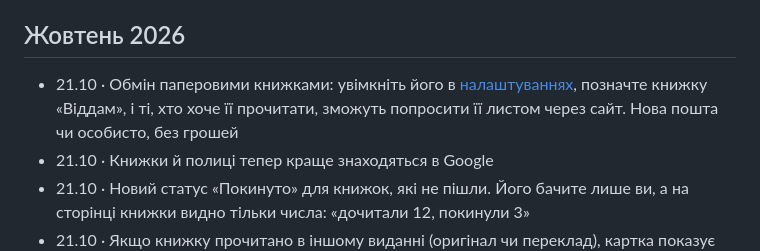
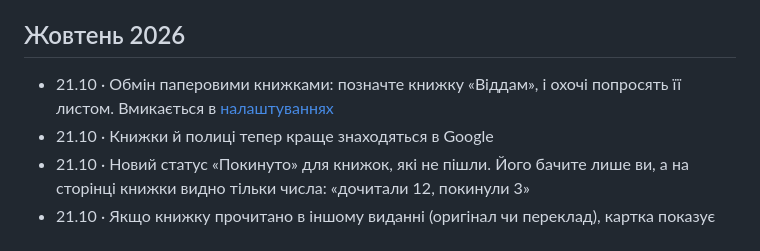
Before and after one commit to imax/chytai, a Markdown page: web/updates.md, the part around the change. GitHub-like rendering.

Commit message:
Updates: the exchange line, shorter (Max)
Co-Authored-By: Claude Fable 5.1 <noreply@anthropic.com>
Claude-Session: https://claude.ai/code/session_01D614LU9eB1sgzcJwWAVVPH

```diff
--- a/web/updates.md
+++ b/web/updates.md
@@ -8,7 +8,7 @@
 
 ## Жовтень 2026
 
-- 21.10 · Обмін паперовими книжками: увімкніть його в [налаштуваннях](/settings/exchange), позначте книжку «Віддам», і ті, хто хоче її прочитати, зможуть попросити її листом через сайт. Нова пошта чи особисто, без грошей
+- 21.10 · Обмін паперовими книжками: позначте книжку «Віддам», і охочі попросять її листом. Вмикається в [налаштуваннях](/settings/exchange)
 - 21.10 · Книжки й полиці тепер краще знаходяться в Google
 - 21.10 · Новий статус «Покинуто» для книжок, які не пішли. Його бачите лише ви, а на сторінці книжки видно тільки числа: «дочитали 12, покинули 3»
 - 21.10 · Якщо книжку прочитано в іншому виданні (оригінал чи переклад), картка показує «прочитано, як «…»» замість кнопок
```
